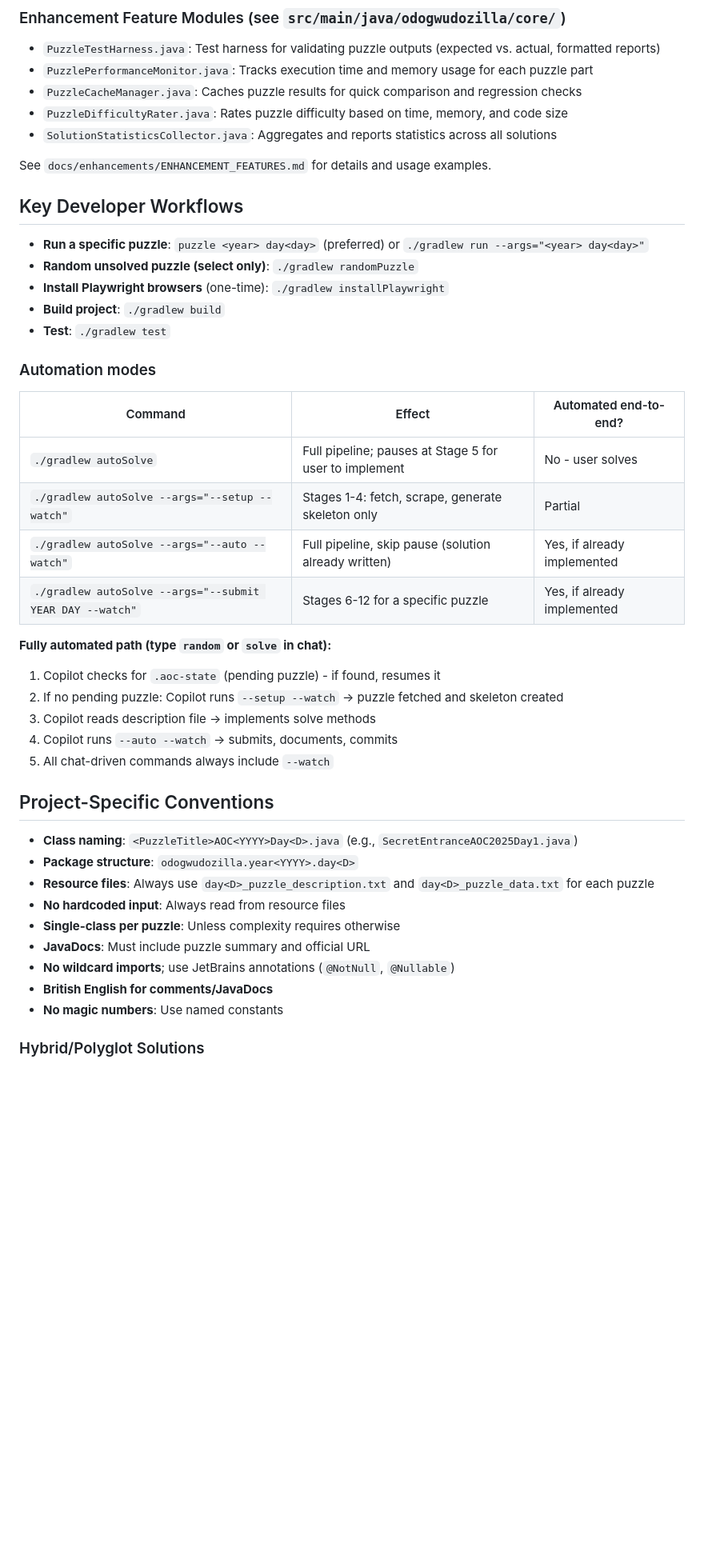
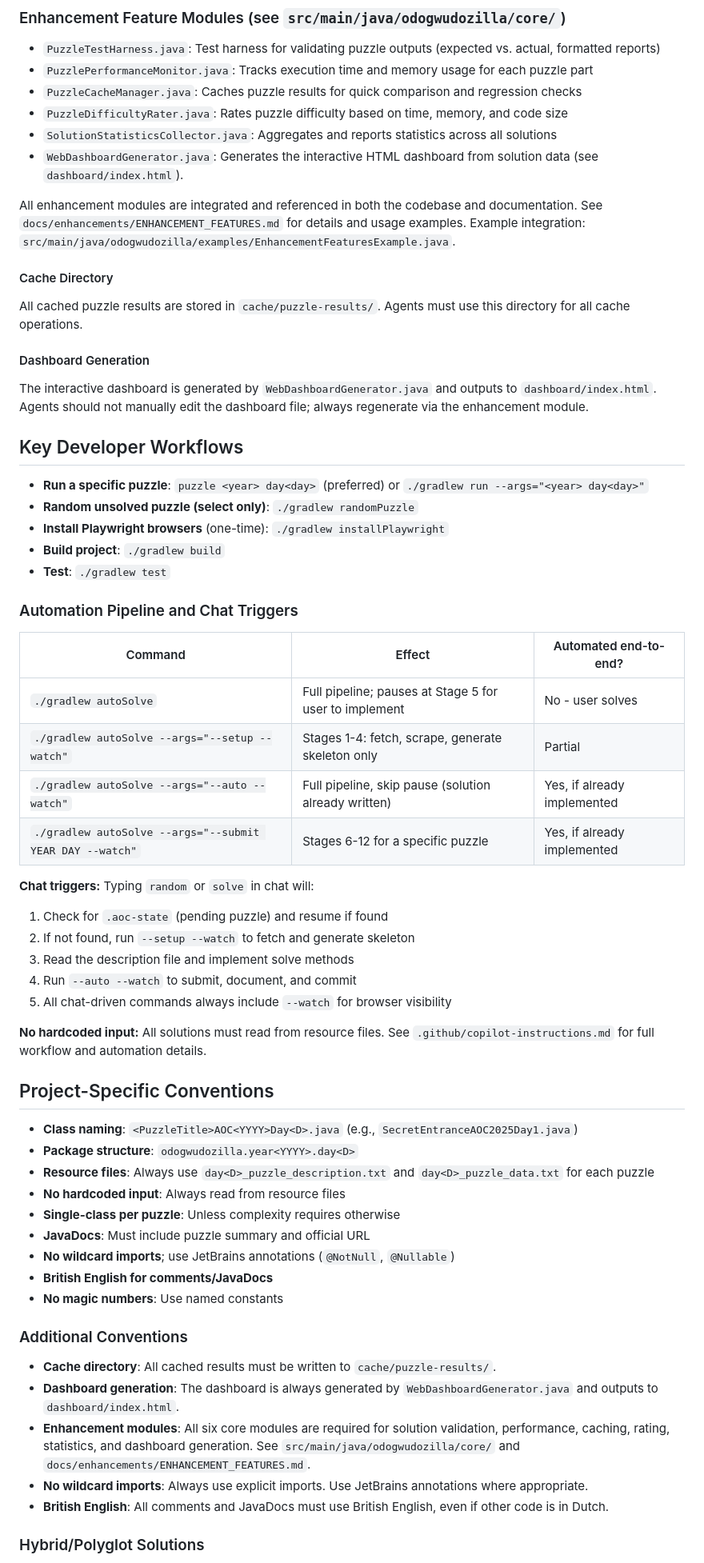
Before and after one commit to Odogwudozilla/adventOfCode, a Markdown page: AGENTS.md, the part around one of its changes. Shown at 80% size. Rendered like a GitHub page; blank space fills up the shorter version.

Commit message:
Update AGENTS.md: document all six enhancement modules, dashboard generation, cache directory, and workflow/convention changes for AI agent guidance

```diff
--- a/AGENTS.md
+++ b/AGENTS.md
@@ -13,8 +14,16 @@
 - `PuzzleCacheManager.java`: Caches puzzle results for quick comparison and regression checks
 - `PuzzleDifficultyRater.java`: Rates puzzle difficulty based on time, memory, and code size
 - `SolutionStatisticsCollector.java`: Aggregates and reports statistics across all solutions
+- `WebDashboardGenerator.java`: Generates the interactive HTML dashboard from solution data (see `dashboard/index.html`).
 
-See `docs/enhancements/ENHANCEMENT_FEATURES.md` for details and usage examples.
+All enhancement modules are integrated and referenced in both the codebase and documentation. See `docs/enhancements/ENHANCEMENT_FEATURES.md` for details and usage examples. Example integration: `src/main/java/odogwudozilla/examples/EnhancementFeaturesExample.java`.
+
+#### Cache Directory
+All cached puzzle results are stored in `cache/puzzle-results/`. Agents must use this directory for all cache operations.
+
+#### Dashboard Generation
+The interactive dashboard is generated by `WebDashboardGenerator.java` and outputs to `dashboard/index.html`. Agents should not manually edit the dashboard file; always regenerate via the enhancement module.
+
 
 ## Key Developer Workflows
 - **Run a specific puzzle**: `puzzle <year> day<day>` (preferred) or `./gradlew run --args="<year> day<day>"`
@@ -23,7 +32,7 @@ See `docs/enhancements/ENHANCEMENT_FEATURES.md` for details and usage examples.
 - **Build project**: `./gradlew build`
 - **Test**: `./gradlew test`
 
-### Automation modes
+### Automation Pipeline and Chat Triggers
 
 | Command | Effect | Automated end-to-end? |
 |---------|--------|----------------------|
@@ -32,12 +41,15 @@ See `docs/enhancements/ENHANCEMENT_FEATURES.md` for details and usage examples.
 | `./gradlew autoSolve --args="--auto --watch"` | Full pipeline, skip pause (solution already written) | Yes, if already implemented |
 | `./gradlew autoSolve --args="--submit YEAR DAY --watch"` | Stages 6-12 for a specific puzzle | Yes, if already implemented |
 
-**Fully automated path (type `random` or `solve` in chat):**
-1. Copilot checks for `.aoc-state` (pending puzzle) - if found, resumes it
-2. If no pending puzzle: Copilot runs `--setup --watch` → puzzle fetched and skeleton created
-3. Copilot reads description file → implements solve methods
-4. Copilot runs `--auto --watch` → submits, documents, commits
-5. All chat-driven commands always include `--watch`
+**Chat triggers:** Typing `random` or `solve` in chat will:
+1. Check for `.aoc-state` (pending puzzle) and resume if found
+2. If not found, run `--setup --watch` to fetch and generate skeleton
+3. Read the description file and implement solve methods
+4. Run `--auto --watch` to submit, document, and commit
+5. All chat-driven commands always include `--watch` for browser visibility
+
+**No hardcoded input:** All solutions must read from resource files. See `.github/copilot-instructions.md` for full workflow and automation details.
+
 
 ## Project-Specific Conventions
 - **Class naming**: `<PuzzleTitle>AOC<YYYY>Day<D>.java` (e.g., `SecretEntranceAOC2025Day1.java`)
@@ -50,6 +62,13 @@ See `docs/enhancements/ENHANCEMENT_FEATURES.md` for details and usage examples.
 - **British English for comments/JavaDocs**
 - **No magic numbers**: Use named constants
 
+### Additional Conventions
+- **Cache directory**: All cached results must be written to `cache/puzzle-results/`.
+- **Dashboard generation**: The dashboard is always generated by `WebDashboardGenerator.java` and outputs to `dashboard/index.html`.
+- **Enhancement modules**: All six core modules are required for solution validation, performance, caching, rating, statistics, and dashboard generation. See `src/main/java/odogwudozilla/core/` and `docs/enhancements/ENHANCEMENT_FEATURES.md`.
+- **No wildcard imports**: Always use explicit imports. Use JetBrains annotations where appropriate.
+- **British English**: All comments and JavaDocs must use British English, even if other code is in Dutch.
+
 ### Hybrid/Polyglot Solutions
 - Some puzzles (e.g., 2025 Day 10) require a hybrid approach:
   - Part 1: Java (main solution class)
```
Also changed, not shown: other parts of AGENTS.md (+5 -3 lines).
